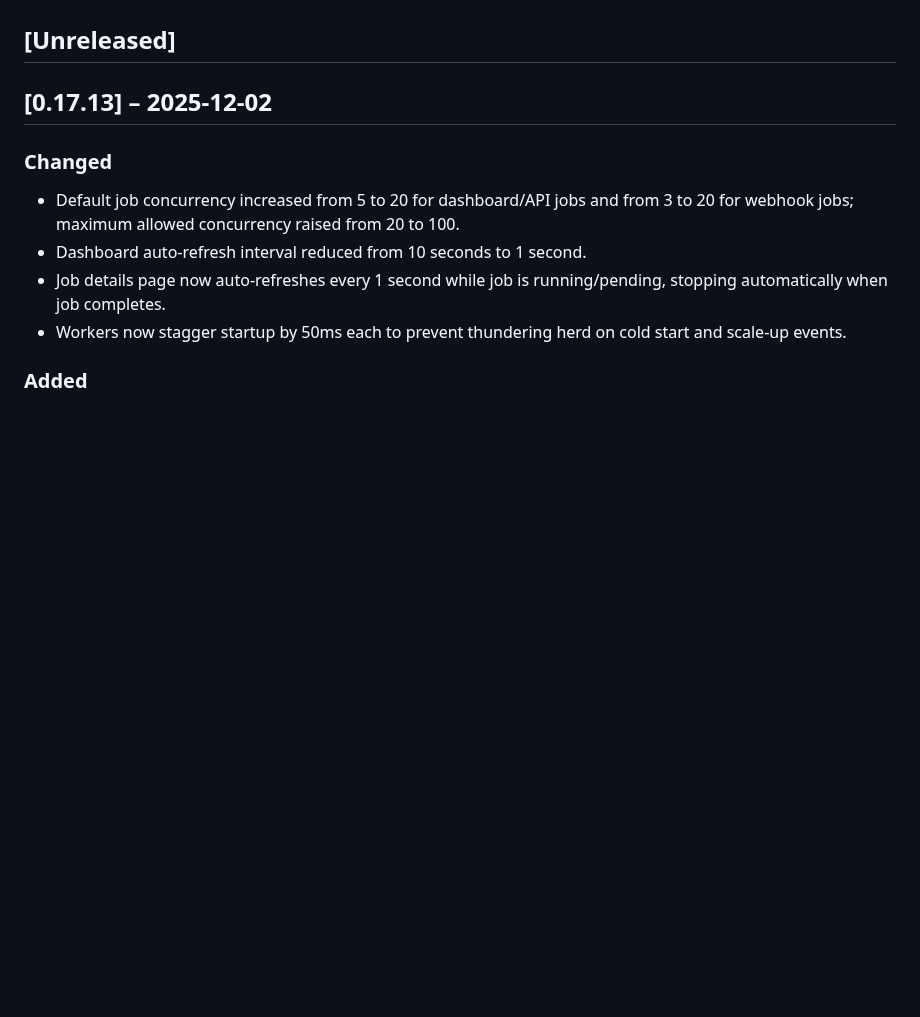
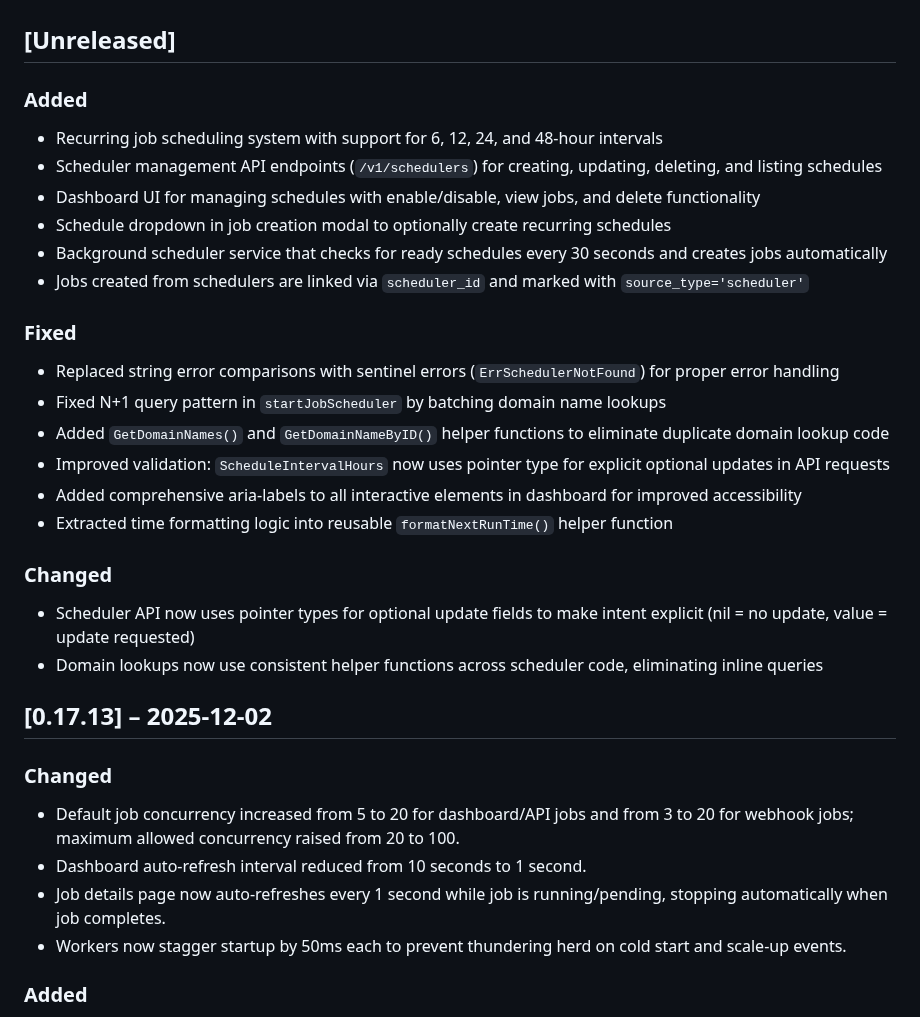
Before and after one commit to Harvey-AU/blue-banded-bee, a Markdown page: CHANGELOG.md, the part around the change. Drawn GitHub-style; blank space fills up the shorter version.

Commit message:
Changelog

```diff
--- a/CHANGELOG.md
+++ b/CHANGELOG.md
@@ -28,6 +28,42 @@ On merge, CI will:
 5. Commit the updated changelog
 
 ## [Unreleased]
+
+### Added
+
+- Recurring job scheduling system with support for 6, 12, 24, and 48-hour
+  intervals
+- Scheduler management API endpoints (`/v1/schedulers`) for creating, updating,
+  deleting, and listing schedules
+- Dashboard UI for managing schedules with enable/disable, view jobs, and delete
+  functionality
+- Schedule dropdown in job creation modal to optionally create recurring
+  schedules
+- Background scheduler service that checks for ready schedules every 30 seconds
+  and creates jobs automatically
+- Jobs created from schedulers are linked via `scheduler_id` and marked with
+  `source_type='scheduler'`
+
+### Fixed
+
+- Replaced string error comparisons with sentinel errors
+  (`ErrSchedulerNotFound`) for proper error handling
+- Fixed N+1 query pattern in `startJobScheduler` by batching domain name lookups
+- Added `GetDomainNames()` and `GetDomainNameByID()` helper functions to
+  eliminate duplicate domain lookup code
+- Improved validation: `ScheduleIntervalHours` now uses pointer type for
+  explicit optional updates in API requests
+- Added comprehensive aria-labels to all interactive elements in dashboard for
+  improved accessibility
+- Extracted time formatting logic into reusable `formatNextRunTime()` helper
+  function
+
+### Changed
+
+- Scheduler API now uses pointer types for optional update fields to make intent
+  explicit (nil = no update, value = update requested)
+- Domain lookups now use consistent helper functions across scheduler code,
+  eliminating inline queries
 
 ## [0.17.13] – 2025-12-02
 
```
